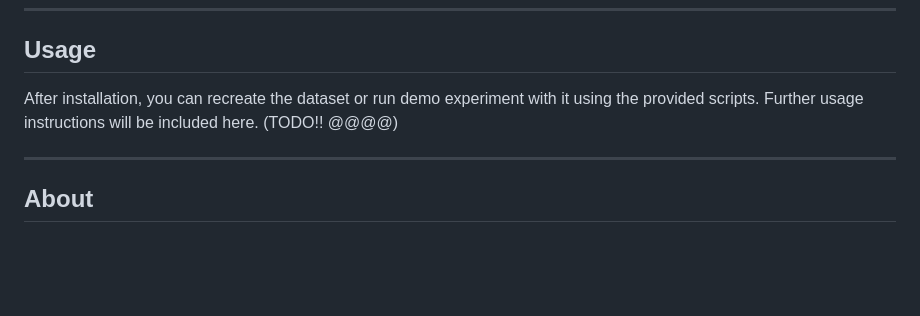
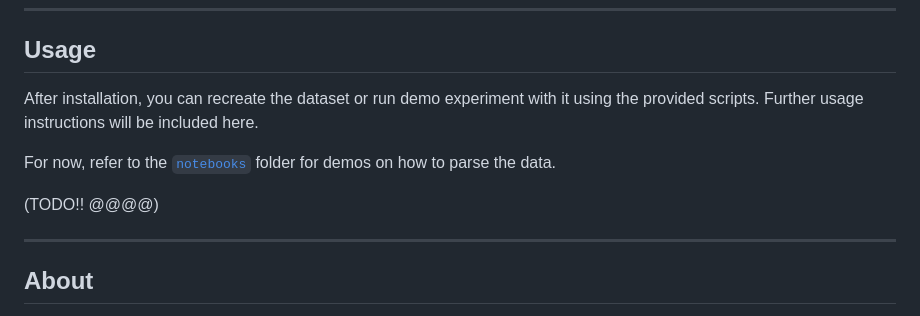
Before and after one commit to saifh-github/pyine, a Markdown page: README.md, the part around the change. Drawn GitHub-style; blank space fills up the shorter version.

Commit message:
Update readme w/ link to notebooks folder

```diff
--- a/README.md
+++ b/README.md
@@ -85,7 +85,11 @@ ______________________________________________________________________
 ## **Usage**
 
 After installation, you can recreate the dataset or run demo experiment with it using the provided
-scripts. Further usage instructions will be included here. (TODO!! @@@@)
+scripts. Further usage instructions will be included here.
+
+For now, refer to the [`notebooks`](./notebooks) folder for demos on how to parse the data.
+
+(TODO!! @@@@)
 
 ______________________________________________________________________
 
```
